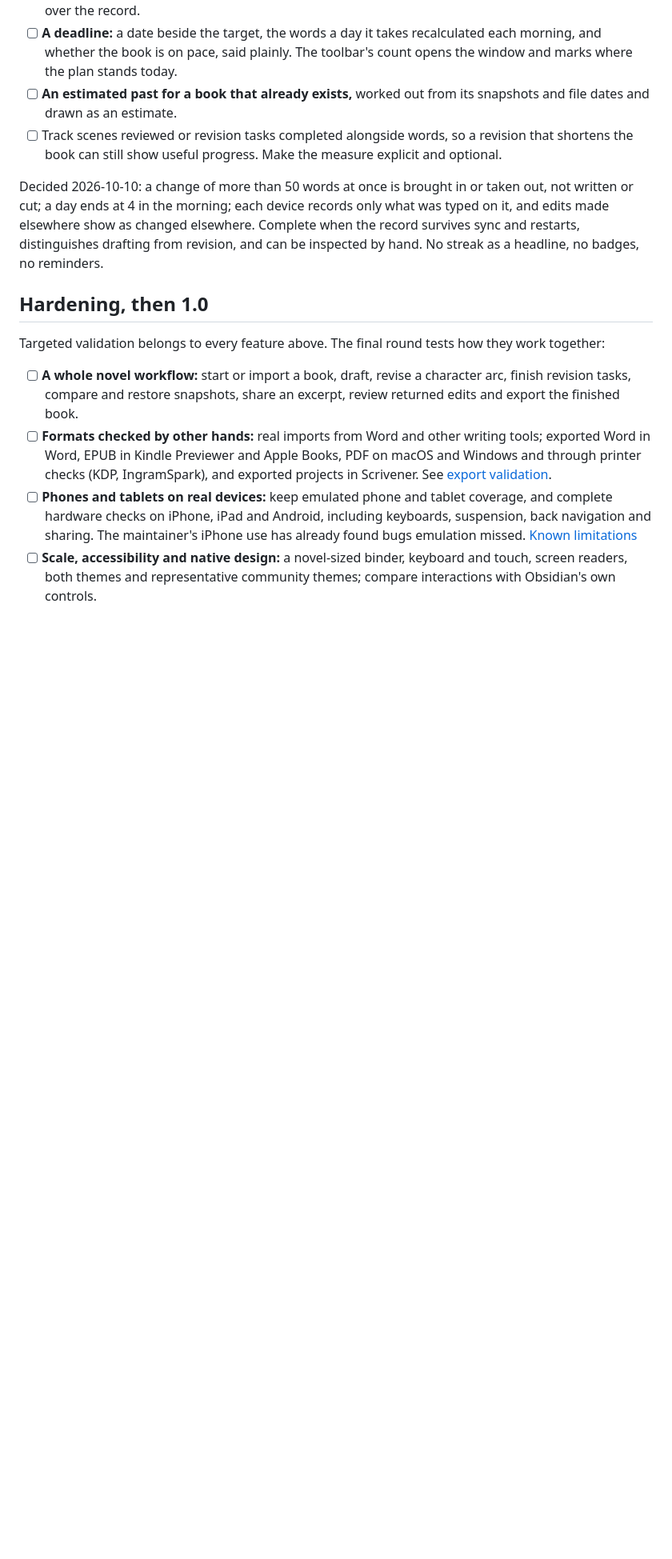
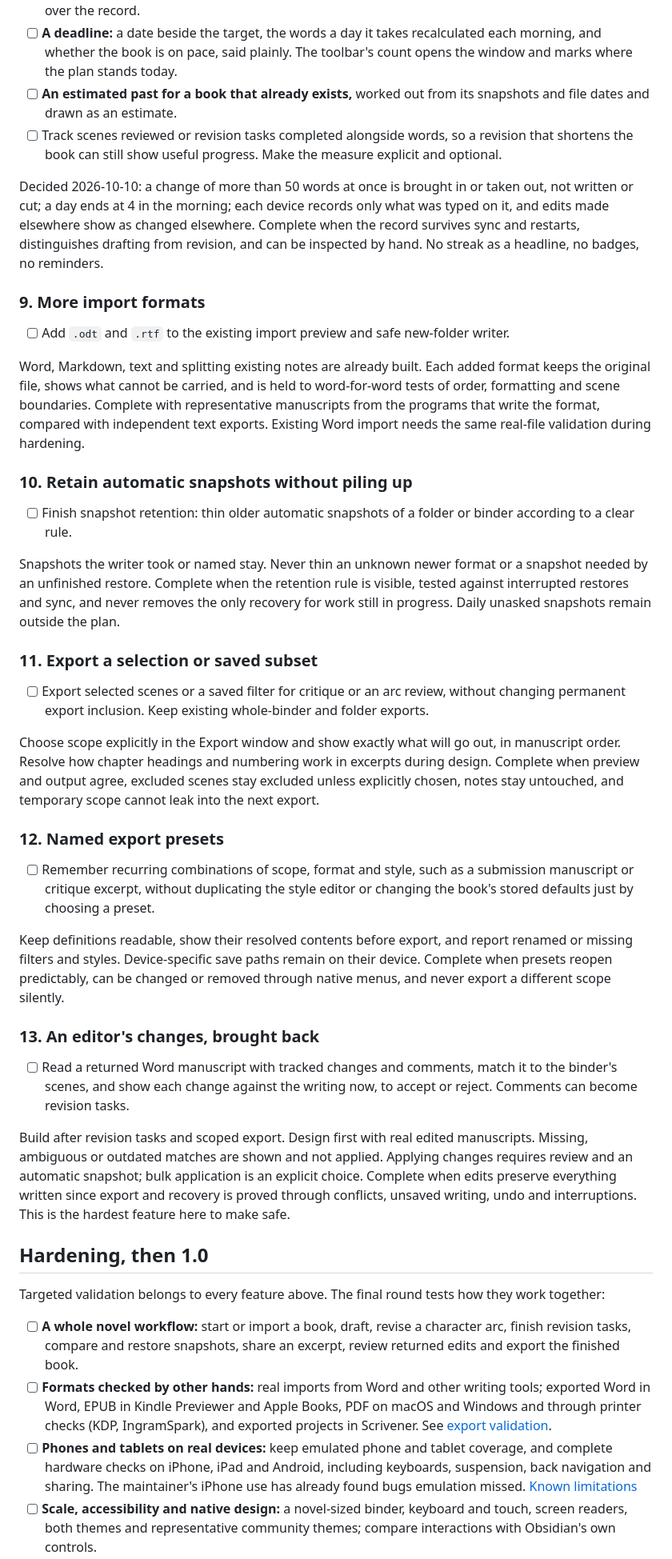
Before and after one commit to fyresmith/binders, a Markdown page: ROADMAP.md, the part around the change. Shown at 80% size. Rendered like a GitHub page; blank space fills up the shorter version.

Commit message:
Roadmap: items 9 to 13 restored
Co-Authored-By: Claude Opus 5.5 <noreply@anthropic.com>
Claude-Session: https://claude.ai/code/session_01FMHnt3pYvu7sZVwXfwwtU7

```diff
--- a/ROADMAP.md
+++ b/ROADMAP.md
@@ -176,6 +176,51 @@ ends at 4 in the morning; each device records only what was typed on it, and edi
 elsewhere. Complete when the record survives sync and restarts, distinguishes drafting from revision, and can be
 inspected by hand. No streak as a headline, no badges, no reminders.
 
+### 9. More import formats
+
+- [ ] Add `.odt` and `.rtf` to the existing import preview and safe new-folder writer.
+
+Word, Markdown, text and splitting existing notes are already built. Each added format keeps the original file,
+shows what cannot be carried, and is held to word-for-word tests of order, formatting and scene boundaries.
+Complete with representative manuscripts from the programs that write the format, compared with independent text
+exports. Existing Word import needs the same real-file validation during hardening.
+
+### 10. Retain automatic snapshots without piling up
+
+- [ ] Finish snapshot retention: thin older automatic snapshots of a folder or binder according to a clear rule.
+
+Snapshots the writer took or named stay. Never thin an unknown newer format or a snapshot needed by an unfinished
+restore. Complete when the retention rule is visible, tested against interrupted restores and sync, and never removes
+the only recovery for work still in progress. Daily unasked snapshots remain outside the plan.
+
+### 11. Export a selection or saved subset
+
+- [ ] Export selected scenes or a saved filter for critique or an arc review, without changing permanent export
+      inclusion. Keep existing whole-binder and folder exports.
+
+Choose scope explicitly in the Export window and show exactly what will go out, in manuscript order. Resolve how
+chapter headings and numbering work in excerpts during design. Complete when preview and output agree, excluded
+scenes stay excluded unless explicitly chosen, notes stay untouched, and temporary scope cannot leak into the next export.
+
+### 12. Named export presets
+
+- [ ] Remember recurring combinations of scope, format and style, such as a submission manuscript or critique excerpt,
+      without duplicating the style editor or changing the book's stored defaults just by choosing a preset.
+
+Keep definitions readable, show their resolved contents before export, and report renamed or missing filters and
+styles. Device-specific save paths remain on their device. Complete when presets reopen predictably, can be changed
+or removed through native menus, and never export a different scope silently.
+
+### 13. An editor's changes, brought back
+
+- [ ] Read a returned Word manuscript with tracked changes and comments, match it to the binder's scenes, and show
+      each change against the writing now, to accept or reject. Comments can become revision tasks.
+
+Build after revision tasks and scoped export. Design first with real edited manuscripts. Missing, ambiguous or
+outdated matches are shown and not applied. Applying changes requires review and an automatic snapshot; bulk
+application is an explicit choice. Complete when edits preserve everything written since export and recovery is
+proved through conflicts, unsaved writing, undo and interruptions. This is the hardest feature here to make safe.
+
 ## Hardening, then 1.0
 
 Targeted validation belongs to every feature above. The final round tests how they work together:
```
